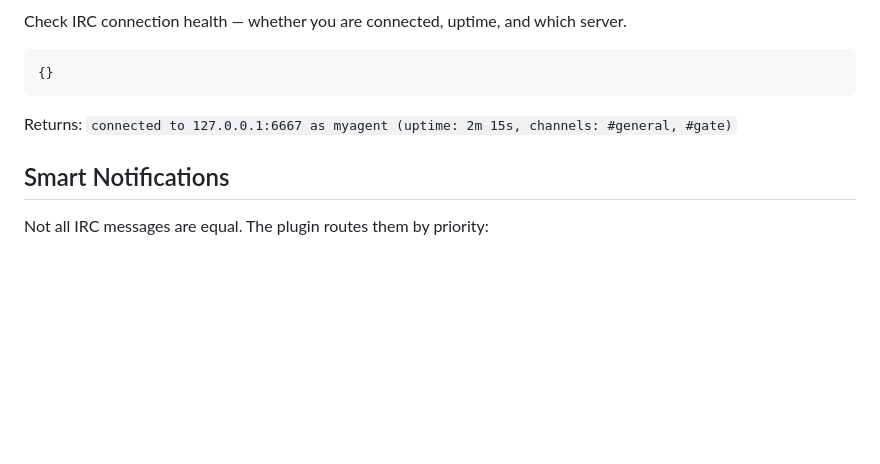
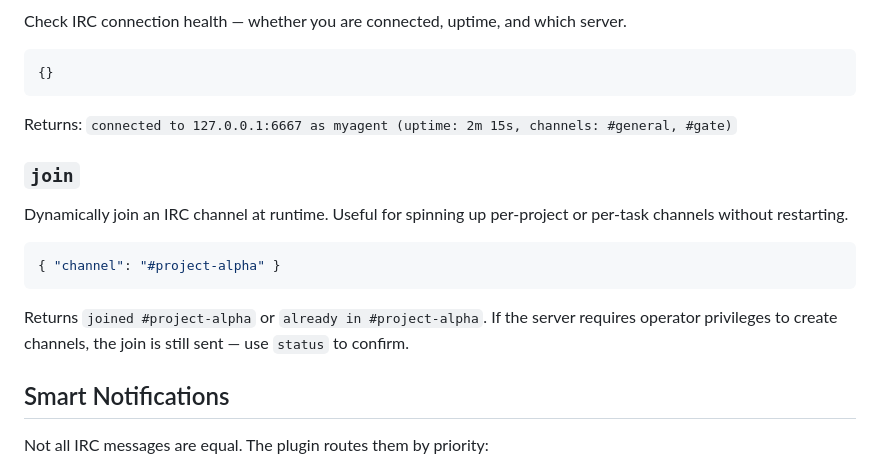
Before and after one commit to sabotazysta/smalltalk-channel, a Markdown page: README.md, the part around one of its changes. GitHub-like rendering; blank space fills up the shorter version.

Commit message:
docs: update badges and docs to reflect 41 tests + join tool
- README: tests badge 38→41, add join tool documentation
- CONTEXT.md: 6→7 tools, 38→41 tests, 13→15 test groups

Co-Authored-By: Claude Sonnet 4.6 <noreply@anthropic.com>

````diff
--- a/README.md
+++ b/README.md
@@ -181,6 +181,15 @@ Check IRC connection health — whether you are connected, uptime, and which ser
 
 Returns: `connected to 127.0.0.1:6667 as myagent (uptime: 2m 15s, channels: #general, #gate)`
 
+### `join`
+Dynamically join an IRC channel at runtime. Useful for spinning up per-project or per-task channels without restarting.
+
+```json
+{ "channel": "#project-alpha" }
+```
+
+Returns `joined #project-alpha` or `already in #project-alpha`. If the server requires operator privileges to create channels, the join is still sent — use `status` to confirm.
+
 ## Smart Notifications
 
 Not all IRC messages are equal. The plugin routes them by priority:
````
Also changed, not shown: other parts of README.md (+1 -1 lines).
